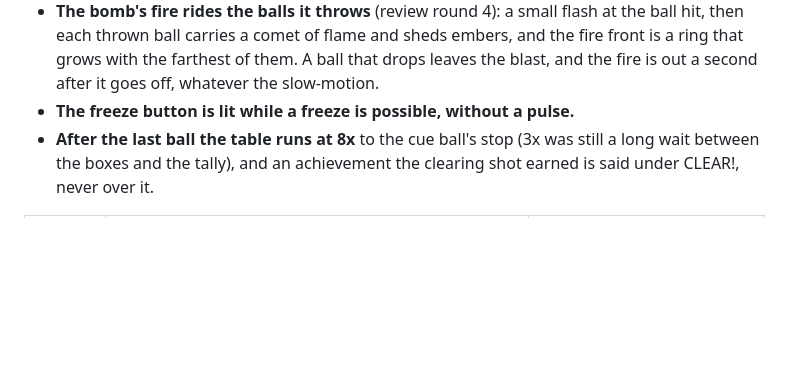
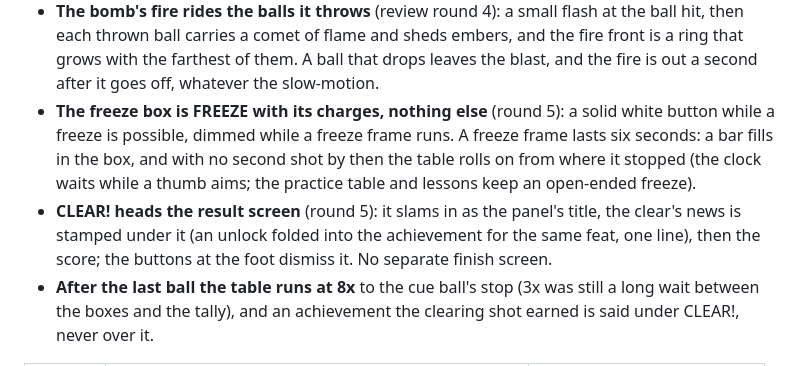
Before and after one commit to onlinestuff4me-sketch/billiard-roguelike, a Markdown page: docs/DESIGN_BIBLE.md, the part around the change. GitHub-like rendering; blank space fills up the shorter version.

Commit message:
Design bible: round 5 (freeze box and window, CLEAR! on the result)
Co-Authored-By: Claude Opus 5.5 <noreply@anthropic.com>
Claude-Session: https://claude.ai/code/session_019nZiiKef9e6Jh7cCYCt7Qn

```diff
--- a/docs/DESIGN_BIBLE.md
+++ b/docs/DESIGN_BIBLE.md
@@ -664,7 +664,16 @@ back, follow the last ball, banner sweep.
   sheds embers, and the fire front is a ring that grows with the farthest of
   them. A ball that drops leaves the blast, and the fire is out a second
   after it goes off, whatever the slow-motion.
-- **The freeze button is lit while a freeze is possible, without a pulse.**
+- **The freeze box is FREEZE with its charges, nothing else** (round 5): a
+  solid white button while a freeze is possible, dimmed while a freeze frame
+  runs. A freeze frame lasts six seconds: a bar fills in the box, and with
+  no second shot by then the table rolls on from where it stopped (the clock
+  waits while a thumb aims; the practice table and lessons keep an
+  open-ended freeze).
+- **CLEAR! heads the result screen** (round 5): it slams in as the panel's
+  title, the clear's news is stamped under it (an unlock folded into the
+  achievement for the same feat, one line), then the score; the buttons at
+  the foot dismiss it. No separate finish screen.
 - **After the last ball the table runs at 8x** to the cue ball's stop (3x was
   still a long wait between the boxes and the tally), and an achievement the
   clearing shot earned is said under CLEAR!, never over it.
```
